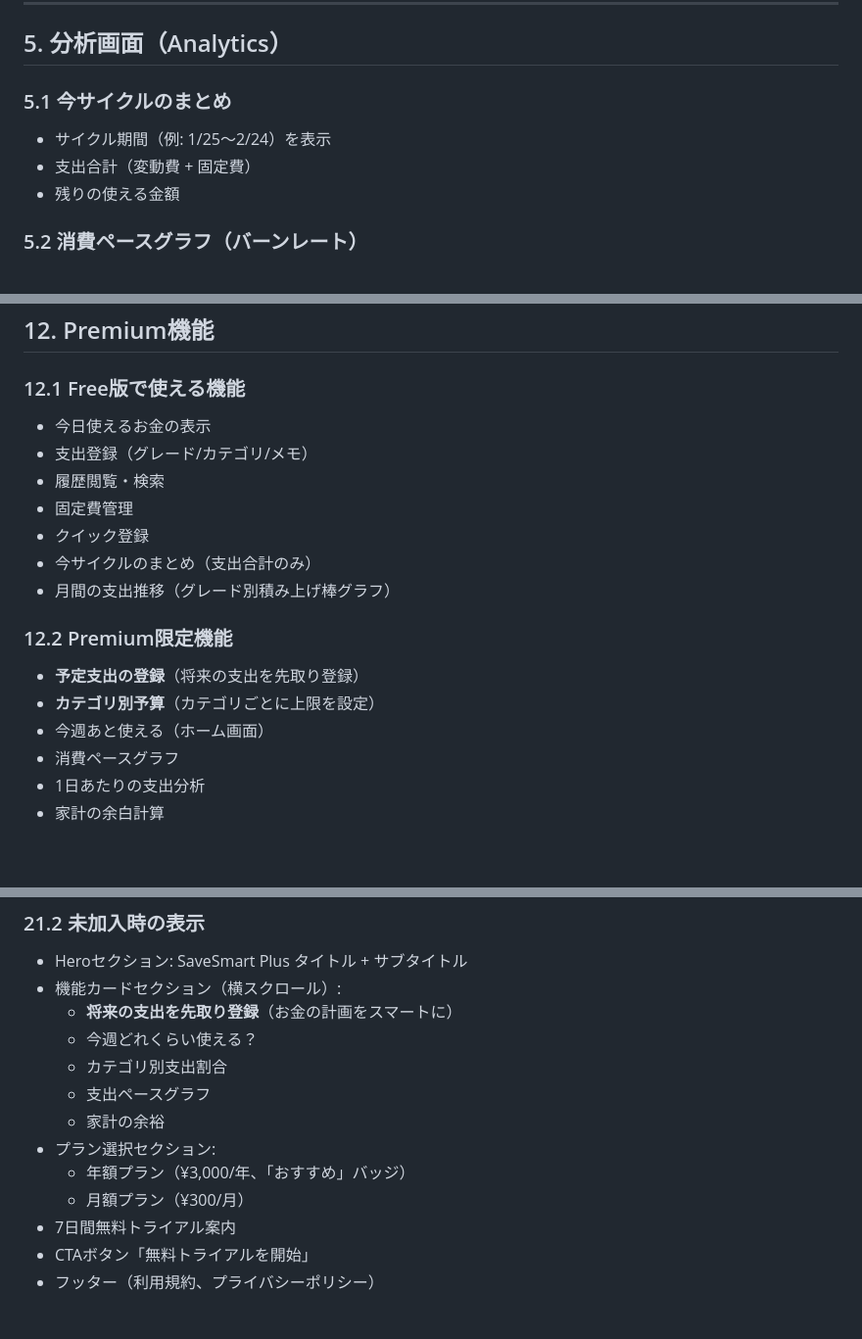
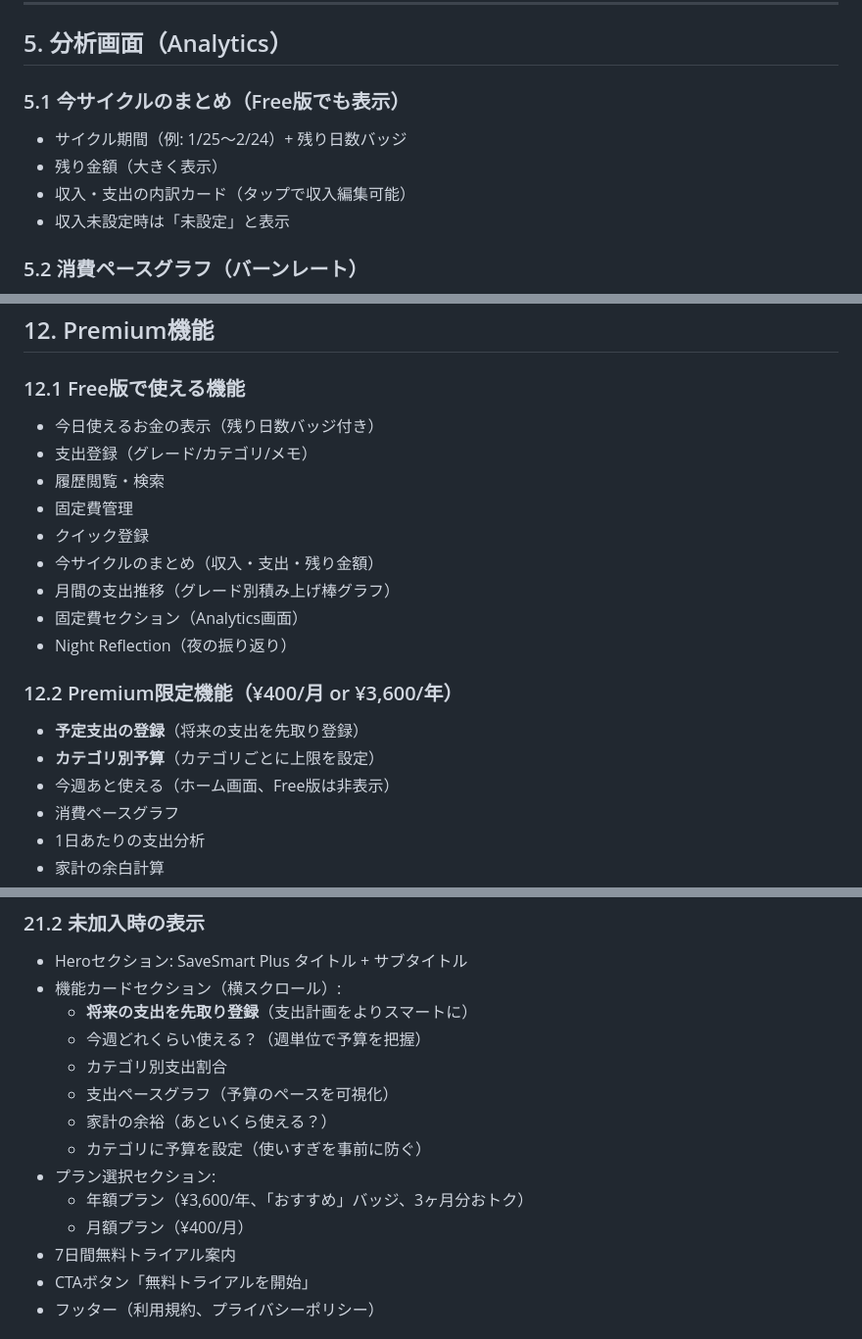
Before and after one commit to yuki-programmer/savesmart_app, a Markdown page: function.md, 3 parts joined by grey strips. Shown at 98% size. Drawn GitHub-style; blank space fills up the shorter version.

```diff
--- a/function.md
+++ b/function.md
@@ -132,10 +132,11 @@ SaveSmartは「今日使えるお金」を軸にした家計管理アプリ。
 
 ## 5. 分析画面（Analytics）
 
-### 5.1 今サイクルのまとめ
-- サイクル期間（例: 1/25〜2/24）を表示
-- 支出合計（変動費 + 固定費）
-- 残りの使える金額
+### 5.1 今サイクルのまとめ（Free版でも表示）
+- サイクル期間（例: 1/25〜2/24）+ 残り日数バッジ
+- 残り金額（大きく表示）
+- 収入・支出の内訳カード（タップで収入編集可能）
+- 収入未設定時は「未設定」と表示
 
 ### 5.2 消費ペースグラフ（バーンレート）
 - **Premiumのみ**
@@ -356,18 +363,20 @@ Future<bool> confirmScheduledExpenseWithModification(int id, int amount, String
 ## 12. Premium機能
 
 ### 12.1 Free版で使える機能
-- 今日使えるお金の表示
+- 今日使えるお金の表示（残り日数バッジ付き）
 - 支出登録（グレード/カテゴリ/メモ）
 - 履歴閲覧・検索
 - 固定費管理
 - クイック登録
-- 今サイクルのまとめ（支出合計のみ）
+- 今サイクルのまとめ（収入・支出・残り金額）
 - 月間の支出推移（グレード別積み上げ棒グラフ）
+- 固定費セクション（Analytics画面）
+- Night Reflection（夜の振り返り）
 
-### 12.2 Premium限定機能
+### 12.2 Premium限定機能（¥400/月 or ¥3,600/年）
 - **予定支出の登録**（将来の支出を先取り登録）
 - **カテゴリ別予算**（カテゴリごとに上限を設定）
-- 今週あと使える（ホーム画面）
+- 今週あと使える（ホーム画面、Free版は非表示）
 - 消費ペースグラフ
 - 1日あたりの支出分析
 - 家計の余白計算
@@ -805,14 +817,15 @@ FutureBuilder<Map<String, dynamic>?>(
 ### 21.2 未加入時の表示
 - Heroセクション: SaveSmart Plus タイトル + サブタイトル
 - 機能カードセクション（横スクロール）:
-  - **将来の支出を先取り登録**（お金の計画をスマートに）
-  - 今週どれくらい使える？
+  - **将来の支出を先取り登録**（支出計画をよりスマートに）
+  - 今週どれくらい使える？（週単位で予算を把握）
   - カテゴリ別支出割合
-  - 支出ペースグラフ
-  - 家計の余裕
+  - 支出ペースグラフ（予算のペースを可視化）
+  - 家計の余裕（あといくら使える？）
+  - カテゴリに予算を設定（使いすぎを事前に防ぐ）
 - プラン選択セクション:
-  - 年額プラン（¥3,000/年、「おすすめ」バッジ）
-  - 月額プラン（¥300/月）
+  - 年額プラン（¥3,600/年、「おすすめ」バッジ、3ヶ月分おトク）
+  - 月額プラン（¥400/月）
 - 7日間無料トライアル案内
 - CTAボタン「無料トライアルを開始」
 - フッター（利用規約、プライバシーポリシー）
```
Also changed, not shown: other parts of function.md (+12 -3 lines), CLAUDE.md (+11 -4 lines).
